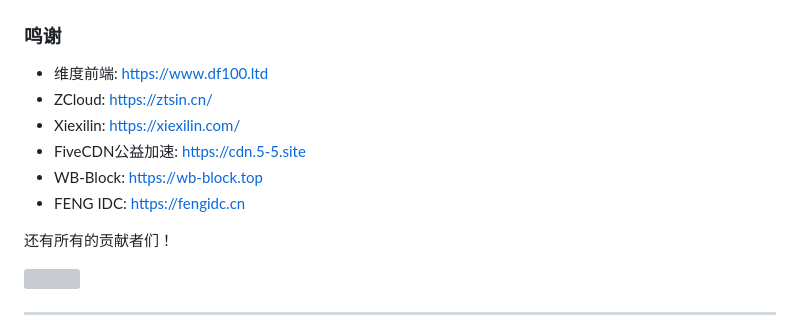
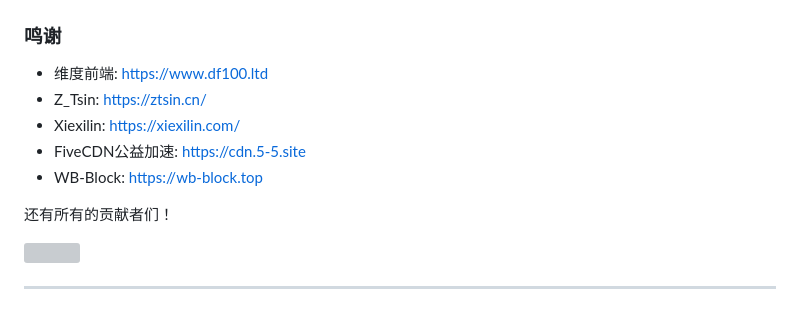
Before and after one commit to MCSLTeam/MCSL2, a Markdown page: README.md, the part around one of its changes. GitHub-like rendering; grey boxes are pictures that could not be loaded.

```diff
--- a/README.md
+++ b/README.md
@@ -48,11 +48,10 @@ ___
 ### 鸣谢
 
  - 维度前端: https://www.df100.ltd
- - ZCloud: https://ztsin.cn/
+ - Z_Tsin: https://ztsin.cn/
  - Xiexilin: https://xiexilin.com/
  - FiveCDN公益加速: https://cdn.5-5.site
  - WB-Block: https://wb-block.top
- - FENG IDC: https://fengidc.cn
 
 还有所有的贡献者们！
 
```
Also changed, not shown: other parts of README.md (+2 -2 lines).
